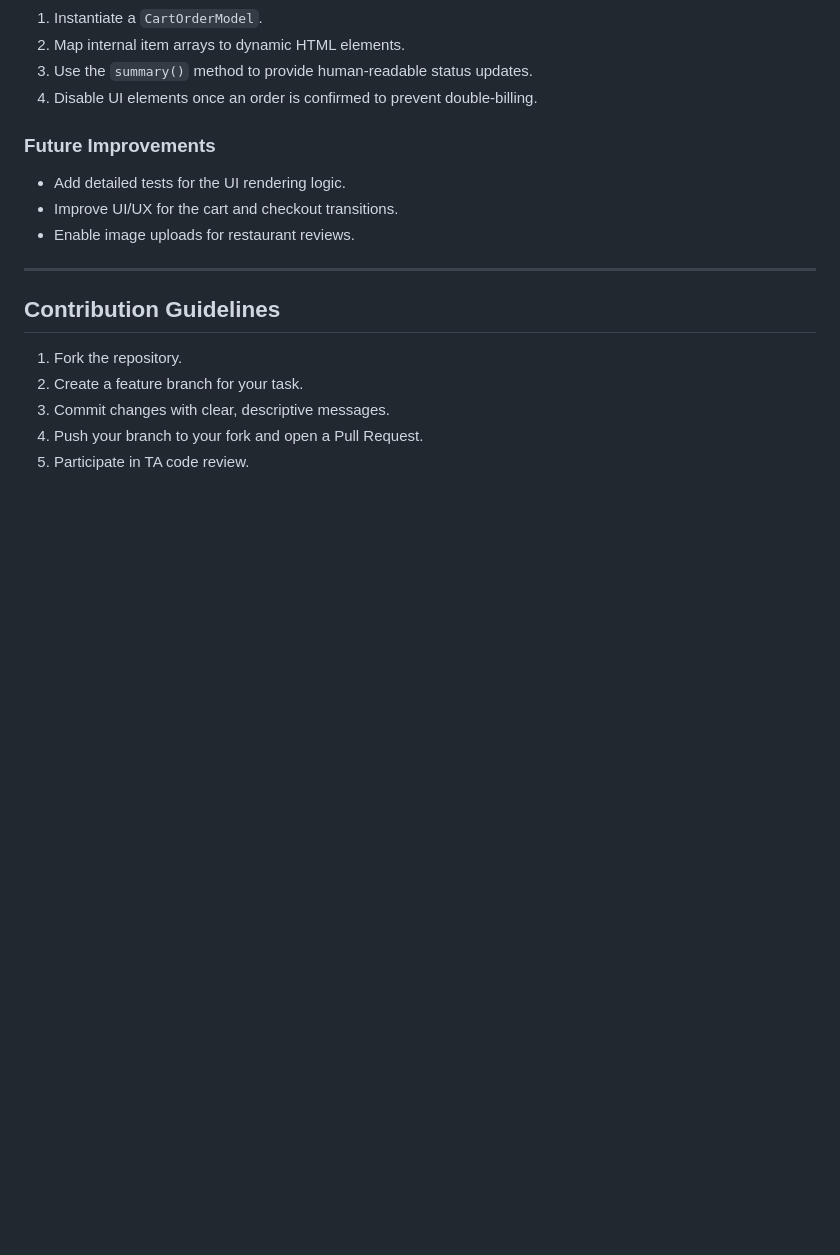
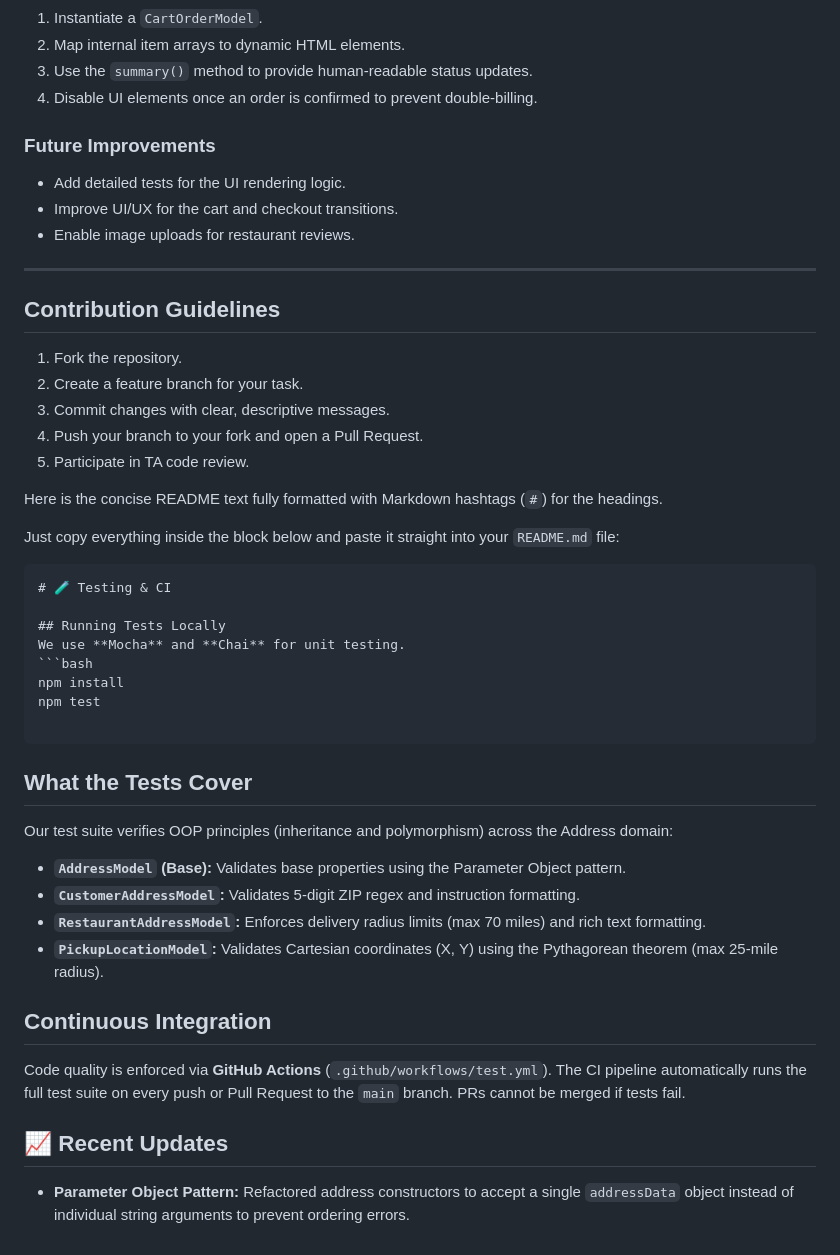
Before and after one commit to aiwhoo/ForceFoodGood, a Markdown page: README.md, the part around the change. GitHub-like rendering; blank space fills up the shorter version.

Commit message:
Updated testing documentation in the README.md

````diff
--- a/README.md
+++ b/README.md
@@ -207,3 +207,35 @@ The frontend (`makeOrderPage.html`) interacts with `OrderLogicModel.js` to:
 3. Commit changes with clear, descriptive messages.
 4. Push your branch to your fork and open a Pull Request.
 5. Participate in TA code review.
+
+Here is the concise README text fully formatted with Markdown hashtags (`#`) for the headings.
+
+Just copy everything inside the block below and paste it straight into your `README.md` file:
+
+```markdown
+# 🧪 Testing & CI
+
+## Running Tests Locally
+We use **Mocha** and **Chai** for unit testing.
+```bash
+npm install
+npm test
+
+```
+
+## What the Tests Cover
+
+Our test suite verifies OOP principles (inheritance and polymorphism) across the Address domain:
+
+* **`AddressModel` (Base):** Validates base properties using the Parameter Object pattern.
+* **`CustomerAddressModel`:** Validates 5-digit ZIP regex and instruction formatting.
+* **`RestaurantAddressModel`:** Enforces delivery radius limits (max 70 miles) and rich text formatting.
+* **`PickupLocationModel`:** Validates Cartesian coordinates (X, Y) using the Pythagorean theorem (max 25-mile radius).
+
+## Continuous Integration
+
+Code quality is enforced via **GitHub Actions** (`.github/workflows/test.yml`). The CI pipeline automatically runs the full test suite on every push or Pull Request to the `main` branch. PRs cannot be merged if tests fail.
+
+## 📈 Recent Updates
+
+* **Parameter Object Pattern:** Refactored address constructors to accept a single `addressData` object instead of individual string arguments to prevent ordering errors.
````
